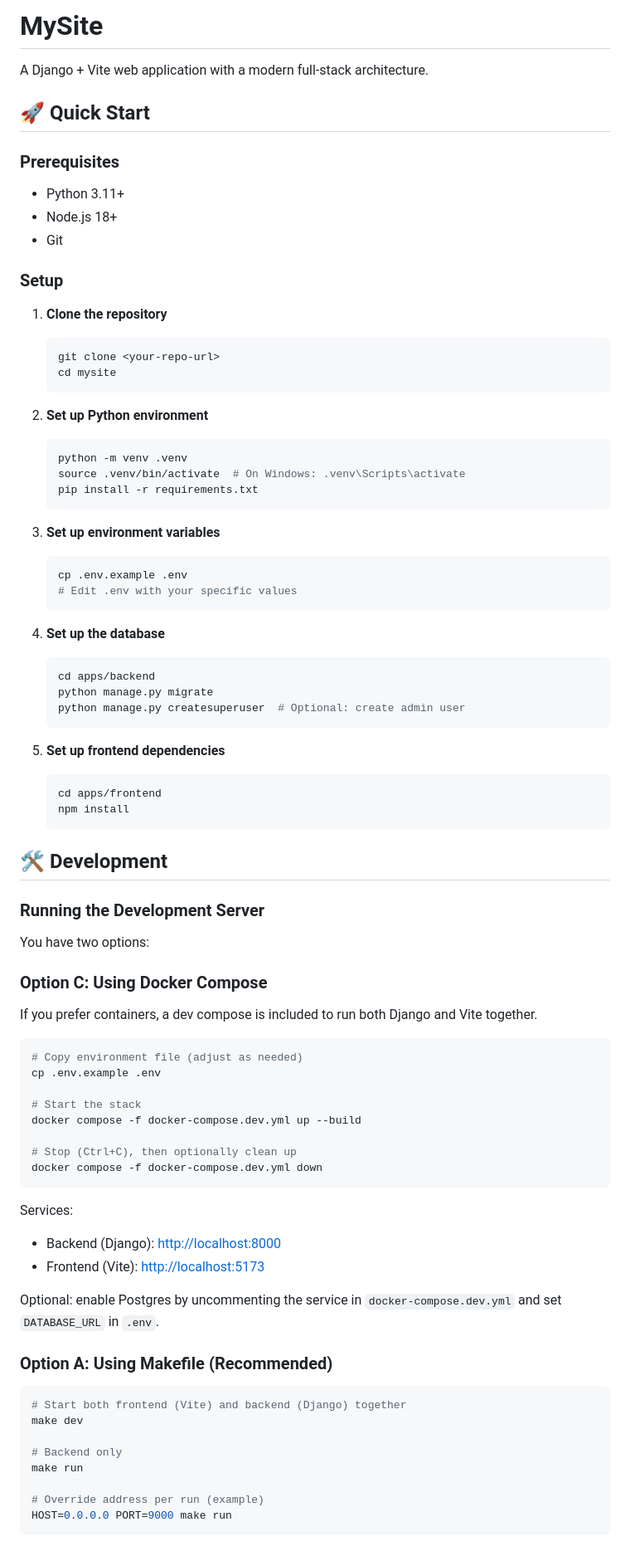
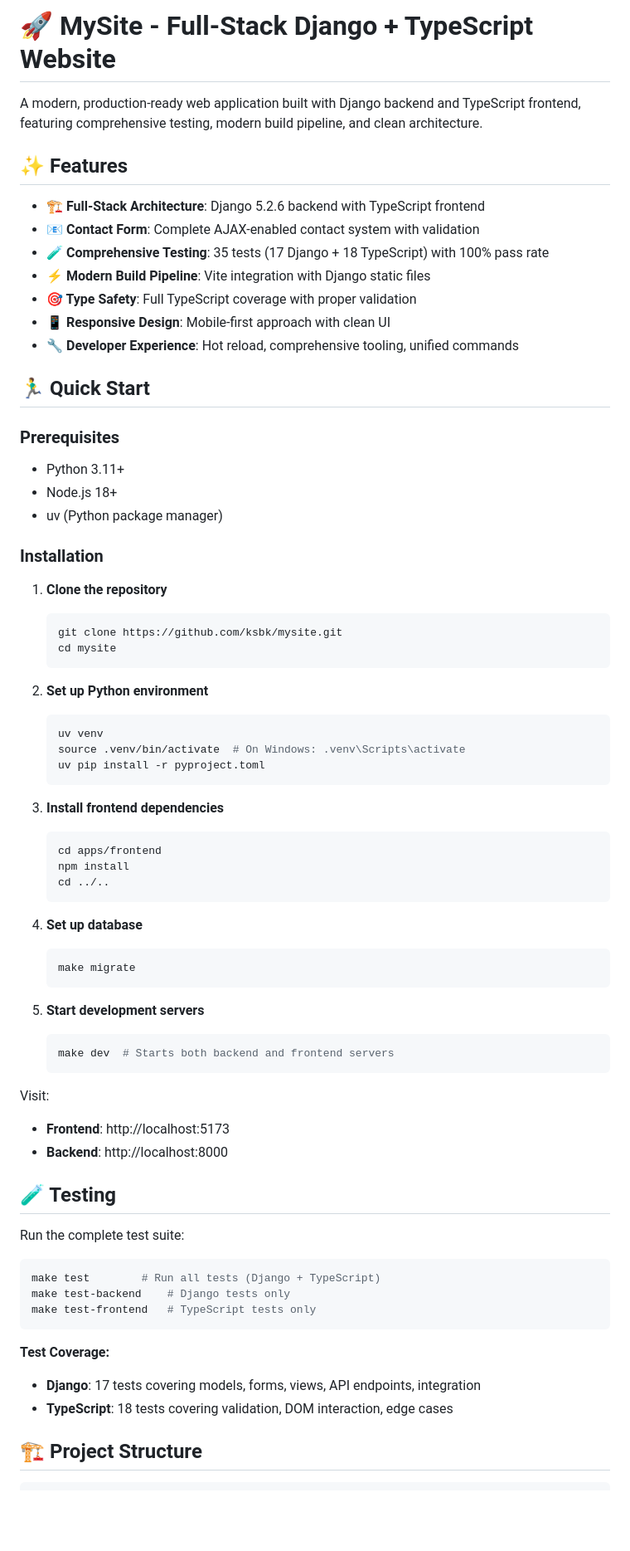
Before and after one commit to ksbk/mysite, a Markdown page: README.md, the part around one of its changes. Shown at 83% size. Rendered like a GitHub page; blank space fills up the shorter version.

````diff
--- a/README.md
+++ b/README.md
@@ -1,91 +1,73 @@
-# MySite
+# 🚀 MySite - Full-Stack Django + TypeScript Website
 
-A Django + Vite web application with a modern full-stack architecture.
+A modern, production-ready web application built with Django backend and TypeScript frontend, featuring comprehensive testing, modern build pipeline, and clean architecture.
 
-## 🚀 Quick Start
+## ✨ Features
+
+- **🏗️ Full-Stack Architecture**: Django 5.2.6 backend with TypeScript frontend
+- **📧 Contact Form**: Complete AJAX-enabled contact system with validation
+- **🧪 Comprehensive Testing**: 35 tests (17 Django + 18 TypeScript) with 100% pass rate
+- **⚡ Modern Build Pipeline**: Vite integration with Django static files
+- **🎯 Type Safety**: Full TypeScript coverage with proper validation
+- **📱 Responsive Design**: Mobile-first approach with clean UI
+- **🔧 Developer Experience**: Hot reload, comprehensive tooling, unified commands
+
+## 🏃‍♂️ Quick Start
 
 ### Prerequisites
-
 - Python 3.11+
 - Node.js 18+
-- Git
+- uv (Python package manager)
 
-### Setup
+### Installation
 
 1. **Clone the repository**
-
    ```bash
-   git clone <your-repo-url>
+   git clone https://github.com/ksbk/mysite.git
    cd mysite
    ```
 
 2. **Set up Python environment**
-
    ```bash
-   python -m venv .venv
+   uv venv
    source .venv/bin/activate  # On Windows: .venv\Scripts\activate
-   pip install -r requirements.txt
+   uv pip install -r pyproject.toml
    ```
 
-3. **Set up environment variables**
-
-   ```bash
-   cp .env.example .env
-   # Edit .env with your specific values
-   ```
-
-4. **Set up the database**
-
-   ```bash
-   cd apps/backend
-   python manage.py migrate
-   python manage.py createsuperuser  # Optional: create admin user
-   ```
-
-5. **Set up frontend dependencies**
-
+3. **Install frontend dependencies**
    ```bash
    cd apps/frontend
    npm install
+   cd ../..
    ```
 
-## 🛠️ Development
+4. **Set up database**
+   ```bash
+   make migrate
+   ```
 
-### Running the Development Server
+5. **Start development servers**
+   ```bash
+   make dev  # Starts both backend and frontend servers
+   ```
 
-You have two options:
+Visit:
+- **Frontend**: http://localhost:5173
+- **Backend**: http://localhost:8000
 
-### Option C: Using Docker Compose
+## 🧪 Testing
 
-If you prefer containers, a dev compose is included to run both Django and Vite together.
-
+Run the complete test suite:
 ```bash
-# Copy environment file (adjust as needed)
-cp .env.example .env
-
-# Start the stack
-docker compose -f docker-compose.dev.yml up --build
-
-# Stop (Ctrl+C), then optionally clean up
-docker compose -f docker-compose.dev.yml down
+make test        # Run all tests (Django + TypeScript)
+make test-backend    # Django tests only
+make test-frontend   # TypeScript tests only
 ```
 
-Services:
+**Test Coverage:**
+- **Django**: 17 tests covering models, forms, views, API endpoints, integration
+- **TypeScript**: 18 tests covering validation, DOM interaction, edge cases
 
-- Backend (Django): <http://localhost:8000>
-- Frontend (Vite): <http://localhost:5173>
+## 🏗️ Project Structure
 
-Optional: enable Postgres by uncommenting the service in `docker-compose.dev.yml` and set `DATABASE_URL` in `.env`.
-
-### Option A: Using Makefile (Recommended)
-
-```bash
-# Start both frontend (Vite) and backend (Django) together
-make dev
-
-# Backend only
-make run
-
-# Override address per run (example)
-HOST=0.0.0.0 PORT=9000 make run
 ```
````
Also changed, not shown: other parts of README.md (+72 -183 lines).
